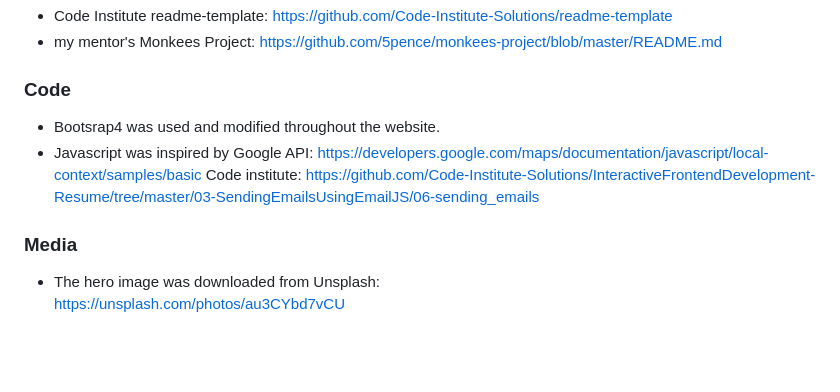
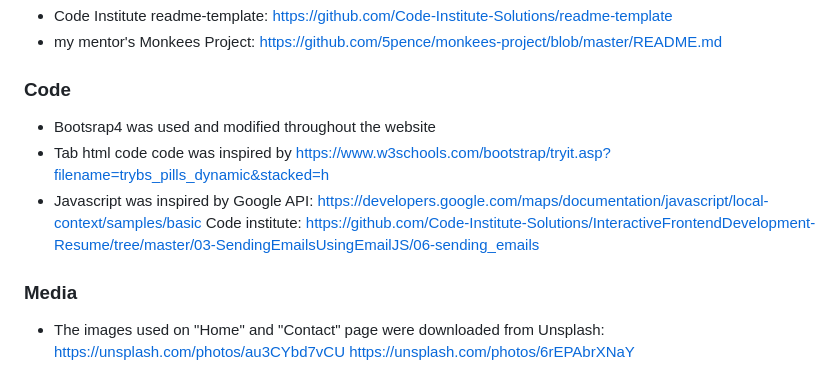
Before and after one commit to lilychuang78/minestone2, a Markdown page: README.md, the part around the change printed below. GitHub-like rendering; blank space fills up the shorter version.

```diff
--- a/README.md
+++ b/README.md
@@ -54,12 +55,16 @@ README.md was inspired by
 - Code Institute readme-template: https://github.com/Code-Institute-Solutions/readme-template
 - my mentor's Monkees Project: https://github.com/5pence/monkees-project/blob/master/README.md
 ### Code
-- Bootsrap4 was used and modified throughout the website.
+- Bootsrap4 was used and modified throughout the website
+- Tab html code code was inspired by
+https://www.w3schools.com/bootstrap/tryit.asp?filename=trybs_pills_dynamic&stacked=h
 - Javascript was inspired by
 Google API:
 https://developers.google.com/maps/documentation/javascript/local-context/samples/basic
 Code institute:
 https://github.com/Code-Institute-Solutions/InteractiveFrontendDevelopment-Resume/tree/master/03-SendingEmailsUsingEmailJS/06-sending_emails
+
 ### Media
-- The hero image was downloaded from Unsplash:<br />
+- The images used on "Home" and "Contact" page were downloaded from Unsplash:<br />
 https://unsplash.com/photos/au3CYbd7vCU
+https://unsplash.com/photos/6rEPAbrXNaY
```
Also changed, not shown: other parts of README.md (+5 -4 lines), wireframe.png.
